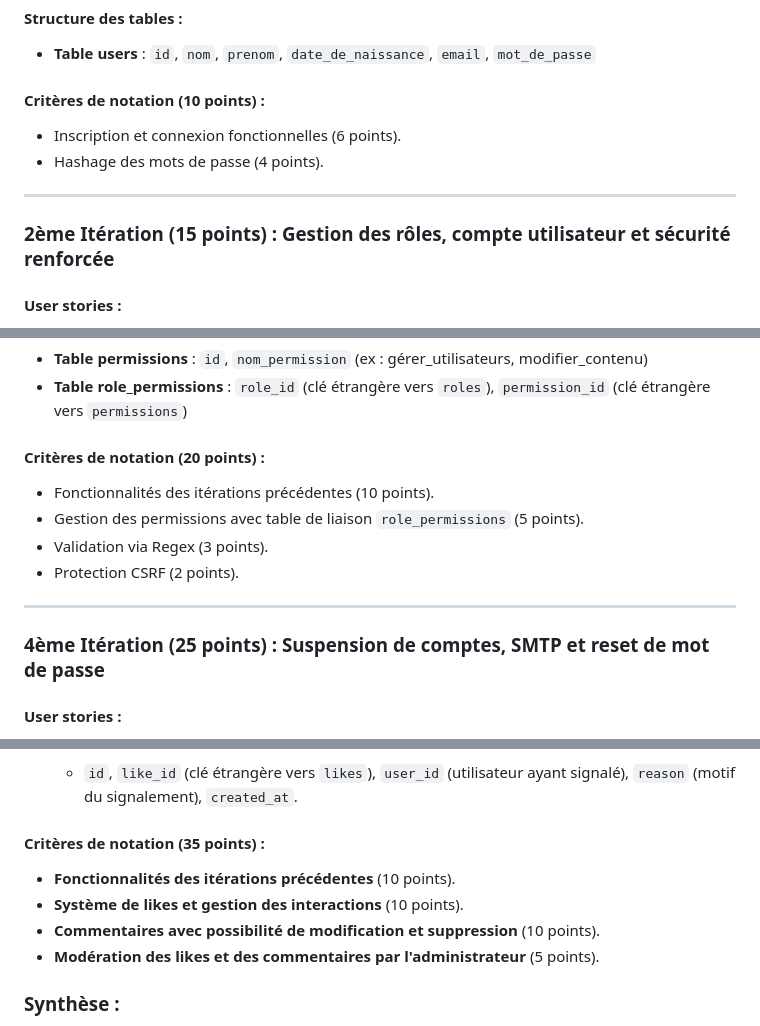
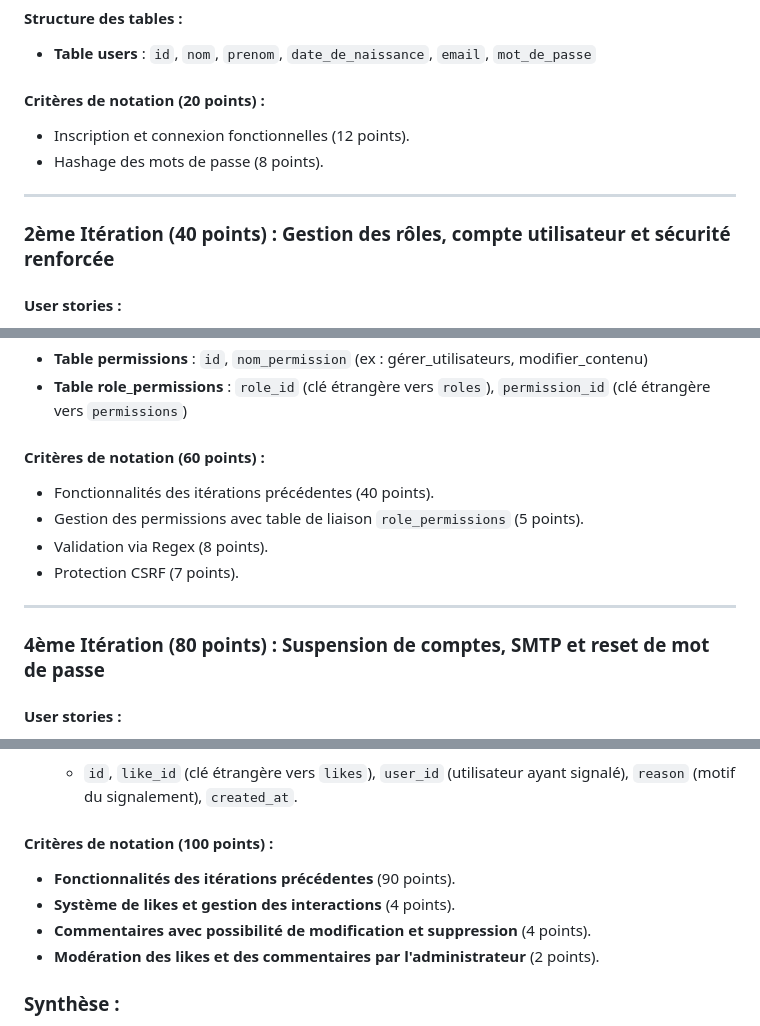
Before and after one commit to DevsAreAlsoHumans/CyberWizards, a Markdown page: README.md, 3 parts joined by grey strips. Drawn GitHub-style.

```diff
--- a/README.md
+++ b/README.md
@@ -25,13 +27,13 @@
 #### Structure des tables :
 - **Table users** : `id`, `nom`, `prenom`, `date_de_naissance`,  `email`, `mot_de_passe`
 
-#### Critères de notation (10 points) :
-- Inscription et connexion fonctionnelles (6 points).
-- Hashage des mots de passe (4 points).
+#### Critères de notation (20 points) :
+- Inscription et connexion fonctionnelles (12 points).
+- Hashage des mots de passe (8 points).
 
 ---
 
-### **2ème Itération (15 points) : Gestion des rôles, compte utilisateur et sécurité renforcée**
+### **2ème Itération (40 points) : Gestion des rôles, compte utilisateur et sécurité renforcée**
 
 #### User stories :
 - **En tant qu'utilisateur, je veux pouvoir avoir un ou plusieurs rôles attribués afin de gérer mes permissions.**
@@ -87,15 +89,15 @@
 - **Table permissions** : `id`, `nom_permission` (ex : gérer_utilisateurs, modifier_contenu)
 - **Table role_permissions** : `role_id` (clé étrangère vers `roles`), `permission_id` (clé étrangère vers `permissions`)
 
-#### Critères de notation (20 points) :
-- Fonctionnalités des itérations précédentes (10 points).
+#### Critères de notation (60 points) :
+- Fonctionnalités des itérations précédentes (40 points).
 - Gestion des permissions avec table de liaison `role_permissions` (5 points).
-- Validation via Regex (3 points).
-- Protection CSRF (2 points).
+- Validation via Regex (8 points).
+- Protection CSRF (7 points).
 
 ---
 
-### **4ème Itération (25 points) : Suspension de comptes, SMTP et reset de mot de passe**
+### **4ème Itération (80 points) : Suspension de comptes, SMTP et reset de mot de passe**
 
 #### User stories :
 - **En tant qu'administrateur, je veux pouvoir suspendre ou réactiver les comptes des utilisateurs.**
@@ -225,11 +227,11 @@
 - **Table reported_likes** (pour signaler des likes) :
   - `id`, `like_id` (clé étrangère vers `likes`), `user_id` (utilisateur ayant signalé), `reason` (motif du signalement), `created_at`.
 
-#### Critères de notation (35 points) :
-- **Fonctionnalités des itérations précédentes** (10 points).
-- **Système de likes et gestion des interactions** (10 points).
-- **Commentaires avec possibilité de modification et suppression** (10 points).
-- **Modération des likes et des commentaires par l'administrateur** (5 points).
+#### Critères de notation (100 points) :
+- **Fonctionnalités des itérations précédentes** (90 points).
+- **Système de likes et gestion des interactions** (4 points).
+- **Commentaires avec possibilité de modification et suppression** (4 points).
+- **Modération des likes et des commentaires par l'administrateur** (2 points).
 
 
 ### Synthèse :
```
Also changed, not shown: other parts of README.md (+22 -20 lines).
